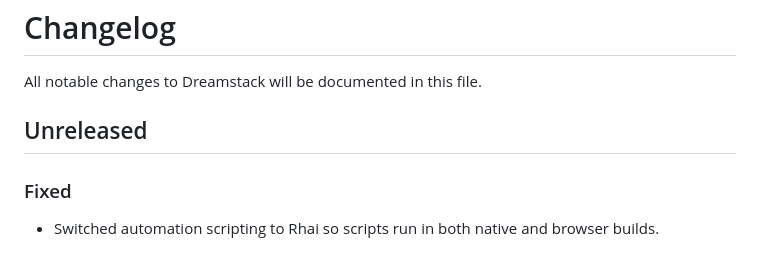
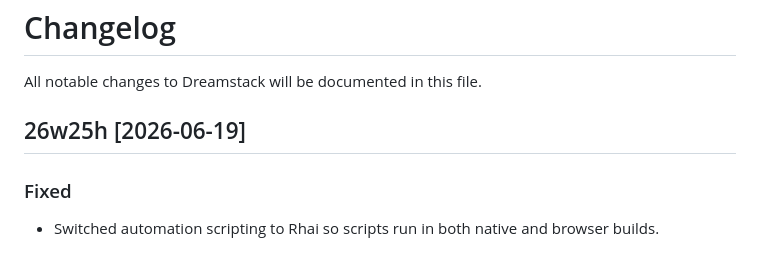
Before and after one commit to shoshta73/dreamstack, a Markdown page: CHANGELOG.md, the part around the change. Drawn GitHub-style.

Commit message:
chore: update changelog

```diff
--- a/CHANGELOG.md
+++ b/CHANGELOG.md
@@ -2,7 +2,7 @@
 
 All notable changes to Dreamstack will be documented in this file.
 
-## Unreleased
+## 26w25h [2026-06-19]
 
 ### Fixed
 
```
